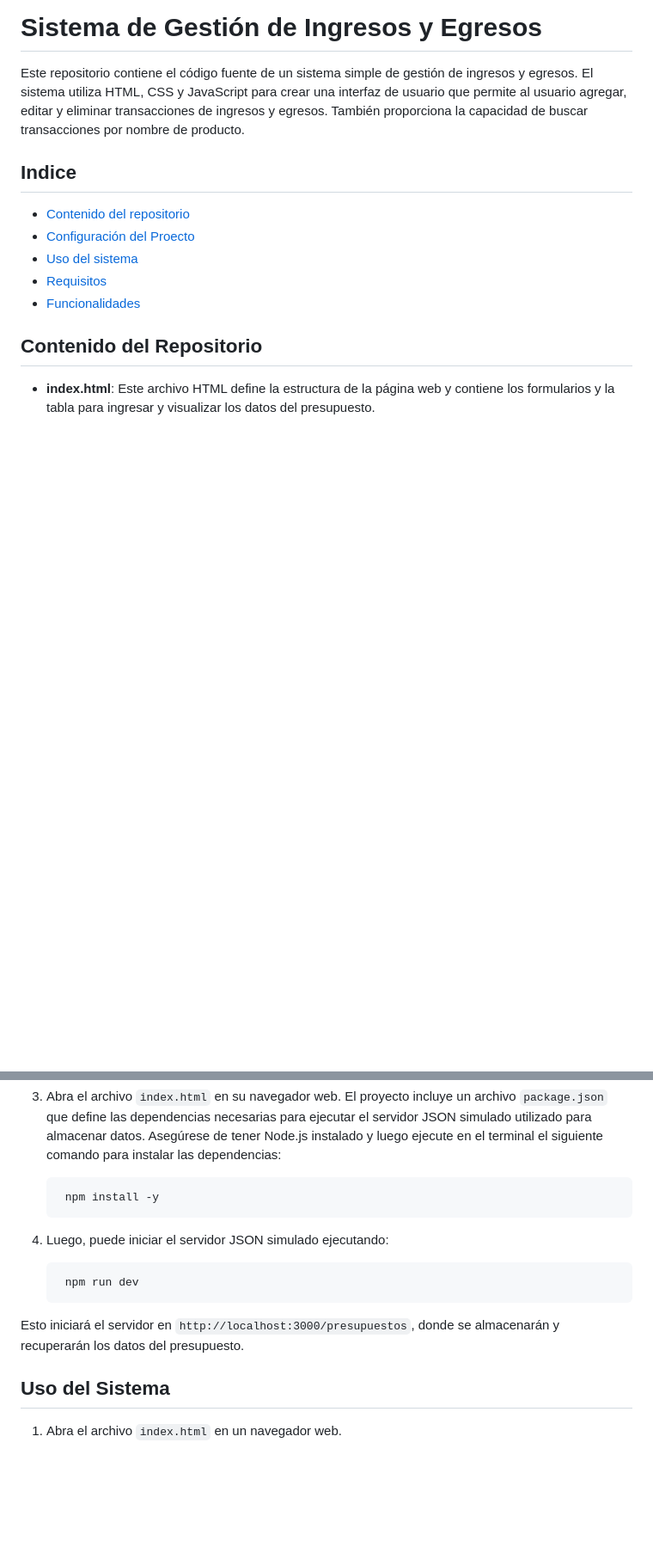
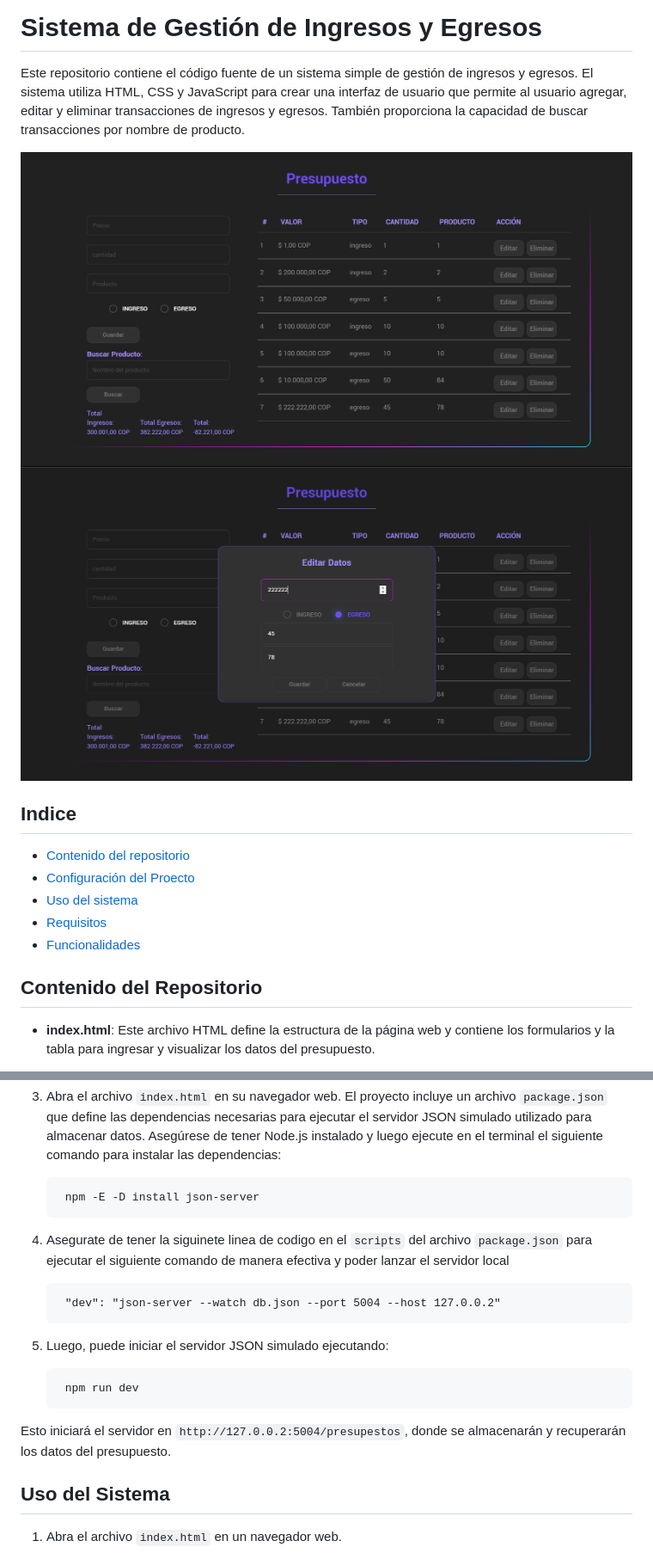
Before and after one commit to RCNicolas/Presupuesto, a Markdown page: README.md, 2 parts joined by grey strips. Shown: that part at 86% size. GitHub-like rendering; pictures changed too: Img/Captura_de_pantalla.png (added), Img/Captura_dialog.png (added); blank space fills up the shorter version.

Commit message:
docs: :memo: Actualizacion README
Actualiazción de la informacion
Se agregan capturas de pantalla

@CampusLands

```diff
--- a/README.md
+++ b/README.md
@@ -3,6 +3,11 @@
 # Sistema de Gestión de Ingresos y Egresos
 
 Este repositorio contiene el código fuente de un sistema simple de gestión de ingresos y egresos. El sistema utiliza HTML, CSS y JavaScript para crear una interfaz de usuario que permite al usuario agregar, editar y eliminar transacciones de ingresos y egresos. También proporciona la capacidad de buscar transacciones por nombre de producto.
+
+
+![Captura de Pantalla](Img/Captura_de_pantalla.png)
+![Captura de Pantalla](Img/Captura_dialog.png)
+
 ## Indice
 * [Contenido del repositorio](#contenido-del-repositorio)
 * [Configuración del Proecto](#configuración-del-proyecto)
@@ -37,15 +42,17 @@ No se requiere una instalación especial para ejecutar este sistema, ya que se p
 3. Abra el archivo `index.html` en su navegador web.
 El proyecto incluye un archivo `package.json` que define las dependencias necesarias para ejecutar el servidor JSON simulado utilizado para almacenar datos. Asegúrese de tener Node.js instalado y luego ejecute en el terminal el siguiente comando para instalar las dependencias:
 
-        npm install -y
+        npm -E -D install json-server
 
+4. Asegurate de tener la siguinete linea de codigo en el `scripts` del archivo `package.json` para ejecutar el siguiente comando de manera efectiva y poder lanzar el servidor local
 
-4. Luego, puede iniciar el servidor JSON simulado ejecutando:
+        "dev": "json-server --watch db.json --port 5004 --host 127.0.0.2"
+5. Luego, puede iniciar el servidor JSON simulado ejecutando:
 
         npm run dev
 
 
-Esto iniciará el servidor en `http://localhost:3000/presupuestos`, donde se almacenarán y recuperarán los datos del presupuesto.
+Esto iniciará el servidor en `http://127.0.0.2:5004/presupestos`, donde se almacenarán y recuperarán los datos del presupuesto.
 
 ## Uso del Sistema
 
```
